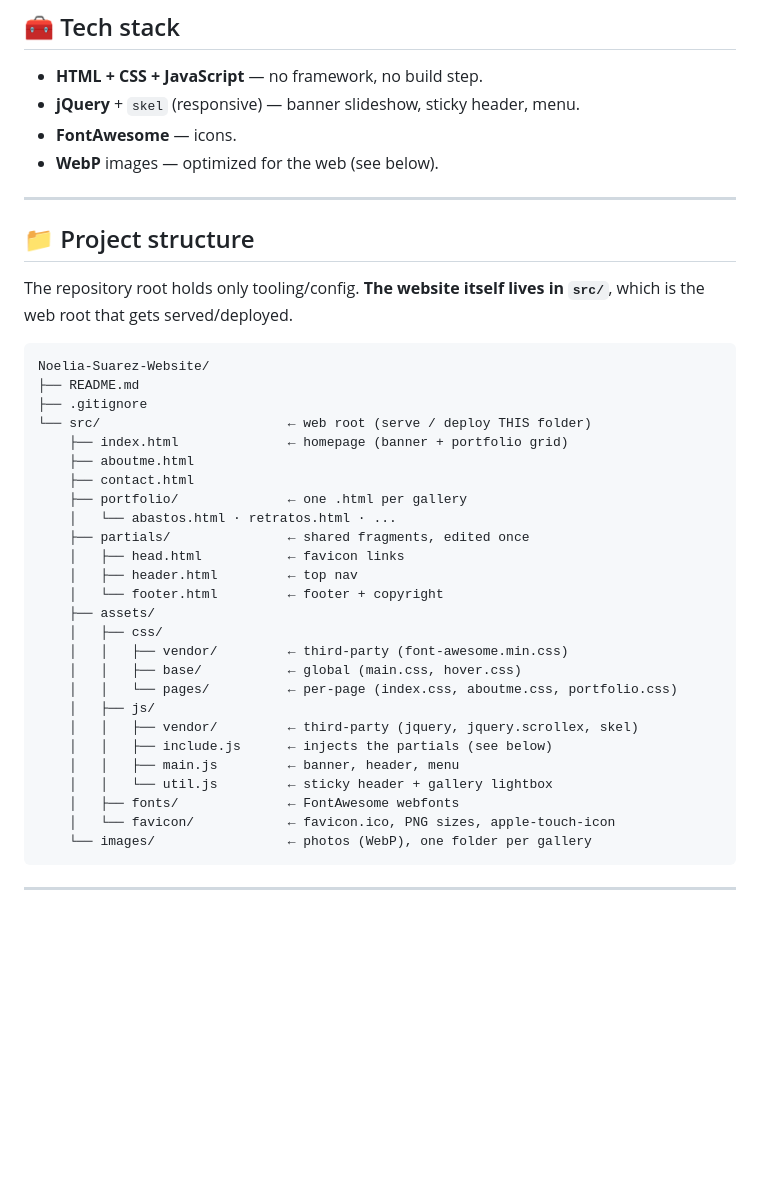
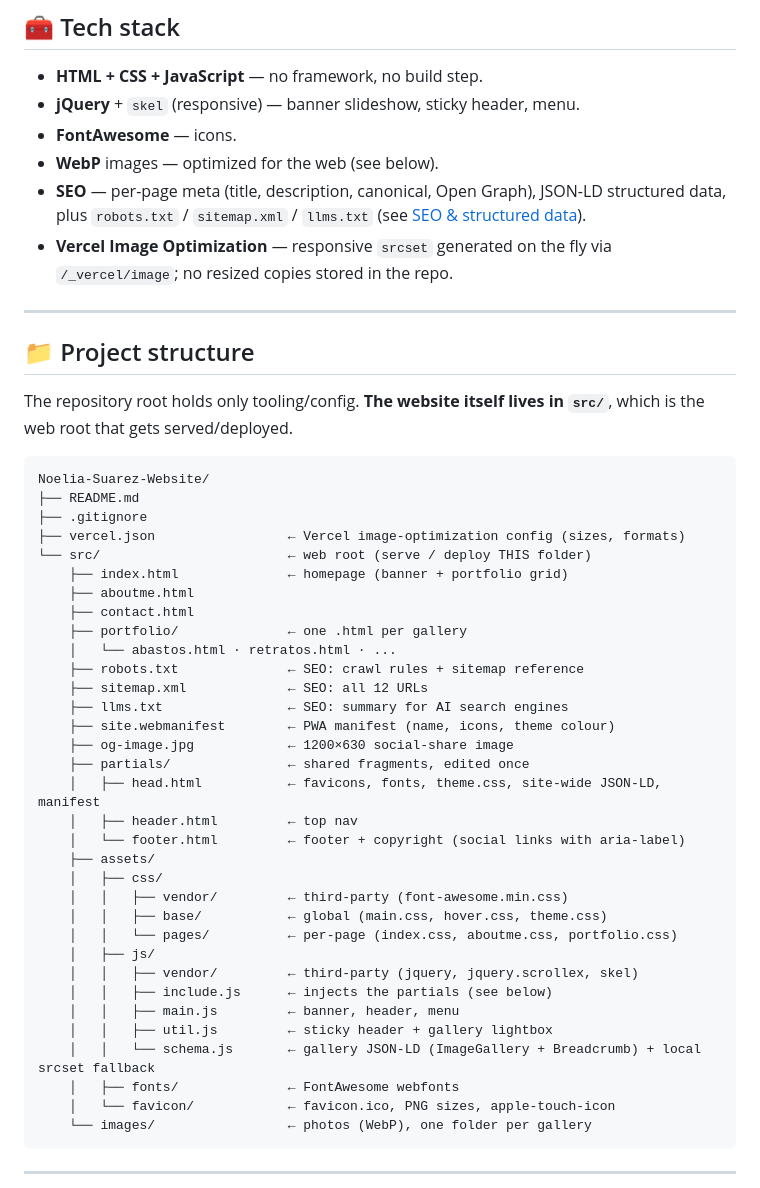
Before and after one commit to Whuaxu/Noelia-Suarez-Website, a Markdown page: README.md, the part around one of its changes. Rendered like a GitHub page; blank space fills up the shorter version.

```diff
--- a/README.md
+++ b/README.md
@@ -25,6 +25,8 @@ and personal introduction. Built with plain HTML, CSS and JavaScript (jQuery), n
 - **jQuery** + `skel` (responsive) — banner slideshow, sticky header, menu.
 - **FontAwesome** — icons.
 - **WebP** images — optimized for the web (see below).
+- **SEO** — per-page meta (title, description, canonical, Open Graph), JSON-LD structured data, plus `robots.txt` / `sitemap.xml` / `llms.txt` (see [SEO & structured data](#-seo--structured-data)).
+- **Vercel Image Optimization** — responsive `srcset` generated on the fly via `/_vercel/image`; no resized copies stored in the repo.
 
 ---
 
@@ -37,26 +39,33 @@ is the web root that gets served/deployed.
 Noelia-Suarez-Website/
 ├── README.md
 ├── .gitignore
+├── vercel.json                 ← Vercel image-optimization config (sizes, formats)
 └── src/                        ← web root (serve / deploy THIS folder)
     ├── index.html              ← homepage (banner + portfolio grid)
     ├── aboutme.html
     ├── contact.html
     ├── portfolio/              ← one .html per gallery
     │   └── abastos.html · retratos.html · ...
+    ├── robots.txt              ← SEO: crawl rules + sitemap reference
+    ├── sitemap.xml             ← SEO: all 12 URLs
+    ├── llms.txt                ← SEO: summary for AI search engines
+    ├── site.webmanifest        ← PWA manifest (name, icons, theme colour)
+    ├── og-image.jpg            ← 1200×630 social-share image
     ├── partials/               ← shared fragments, edited once
-    │   ├── head.html           ← favicon links
+    │   ├── head.html           ← favicons, fonts, theme.css, site-wide JSON-LD, manifest
     │   ├── header.html         ← top nav
-    │   └── footer.html         ← footer + copyright
+    │   └── footer.html         ← footer + copyright (social links with aria-label)
     ├── assets/
     │   ├── css/
     │   │   ├── vendor/         ← third-party (font-awesome.min.css)
-    │   │   ├── base/           ← global (main.css, hover.css)
+    │   │   ├── base/           ← global (main.css, hover.css, theme.css)
     │   │   └── pages/          ← per-page (index.css, aboutme.css, portfolio.css)
     │   ├── js/
     │   │   ├── vendor/         ← third-party (jquery, jquery.scrollex, skel)
     │   │   ├── include.js      ← injects the partials (see below)
     │   │   ├── main.js         ← banner, header, menu
-    │   │   └── util.js         ← sticky header + gallery lightbox
+    │   │   ├── util.js         ← sticky header + gallery lightbox
+    │   │   └── schema.js       ← gallery JSON-LD (ImageGallery + Breadcrumb) + local srcset fallback
     │   ├── fonts/              ← FontAwesome webfonts
     │   └── favicon/            ← favicon.ico, PNG sizes, apple-touch-icon
     └── images/                 ← photos (WebP), one folder per gallery
```
Also changed, not shown: other parts of README.md (+67 -10 lines).
